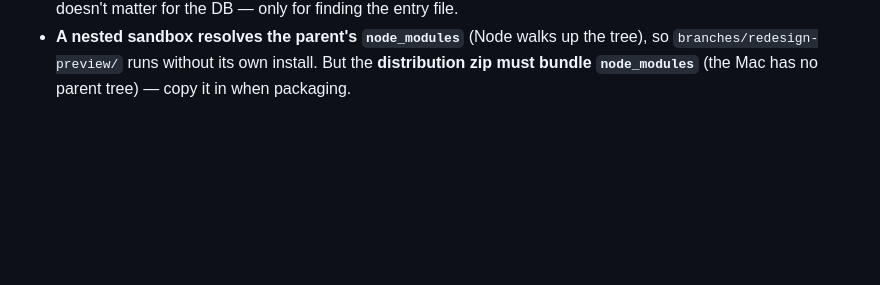
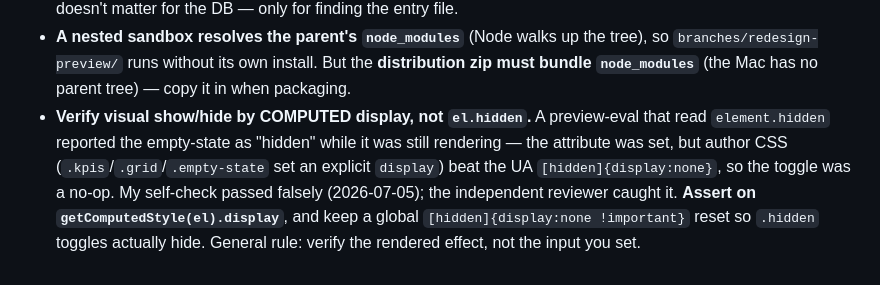
Before and after one commit to ipaselt/personal-budget, a Markdown page: memory/lessons.md, the part around the change. GitHub-like rendering; blank space fills up the shorter version.

```diff
--- a/memory/lessons.md
+++ b/memory/lessons.md
@@ -47,3 +47,10 @@
 - **A nested sandbox resolves the parent's `node_modules`** (Node walks up the tree), so
   `branches/redesign-preview/` runs without its own install. But the **distribution zip must bundle
   `node_modules`** (the Mac has no parent tree) — copy it in when packaging.
+- **Verify visual show/hide by COMPUTED display, not `el.hidden`.** A preview-eval that read
+  `element.hidden` reported the empty-state as "hidden" while it was still rendering — the attribute was
+  set, but author CSS (`.kpis`/`.grid`/`.empty-state` set an explicit `display`) beat the UA
+  `[hidden]{display:none}`, so the toggle was a no-op. My self-check passed falsely (2026-07-05); the
+  independent reviewer caught it. **Assert on `getComputedStyle(el).display`**, and keep a global
+  `[hidden]{display:none !important}` reset so `.hidden` toggles actually hide. General rule: verify the
+  rendered effect, not the input you set.
```
Also changed, not shown: CLAUDE.md (+3 -2 lines), memory/primer.md (+20 -14 lines).
